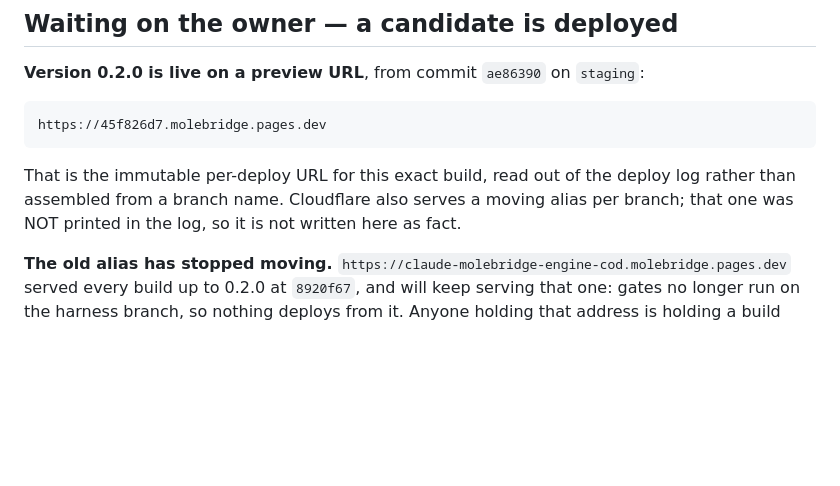
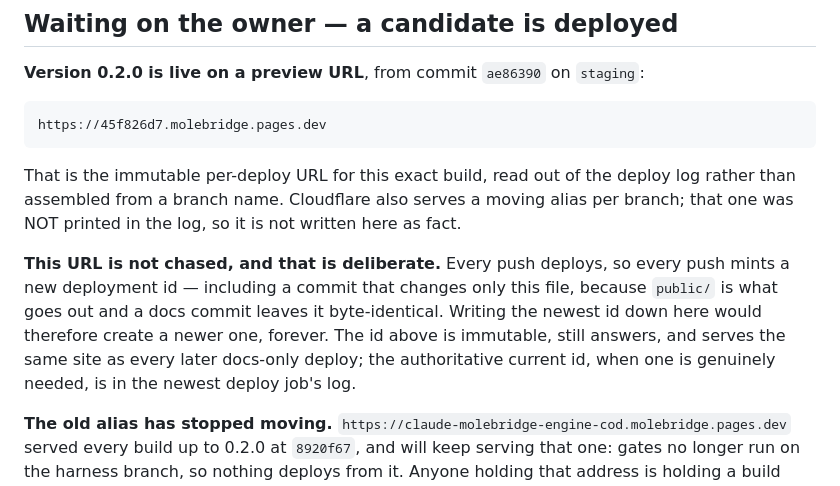
Before and after one commit to njefferson/MoleBridge, a Markdown page: NOTES.md, the part around the change. GitHub-like rendering; blank space fills up the shorter version.

Commit message:
Say why the deploy URL is not chased
Every push deploys, so every push mints a new deployment id — including a commit
that changes only NOTES.md, because `public/` is what goes out and a docs commit
leaves it byte-identical. Writing the newest id down here would create a newer
one, forever.

The recorded id is immutable, still answers, and serves the same site as every
later docs-only deploy. That is the whole reason it is safe to leave alone, and
without it written down the next session spends a run discovering the loop.

Co-Authored-By: Claude Opus 5 <noreply@anthropic.com>
Claude-Session: https://claude.ai/code/session_0169ssNnbKd4BYt69NywGmXw

```diff
--- a/NOTES.md
+++ b/NOTES.md
@@ -251,6 +251,14 @@ deploy log rather than assembled from a branch name. Cloudflare also serves a
 moving alias per branch; that one was NOT printed in the log, so it is not
 written here as fact.
 
+**This URL is not chased, and that is deliberate.** Every push deploys, so every
+push mints a new deployment id — including a commit that changes only this file,
+because `public/` is what goes out and a docs commit leaves it byte-identical.
+Writing the newest id down here would therefore create a newer one, forever. The
+id above is immutable, still answers, and serves the same site as every later
+docs-only deploy; the authoritative current id, when one is genuinely needed, is
+in the newest deploy job's log.
+
 **The old alias has stopped moving.** `https://claude-molebridge-engine-cod.molebridge.pages.dev`
 served every build up to 0.2.0 at `8920f67`, and will keep serving that one:
 gates no longer run on the harness branch, so nothing deploys from it. Anyone
```
